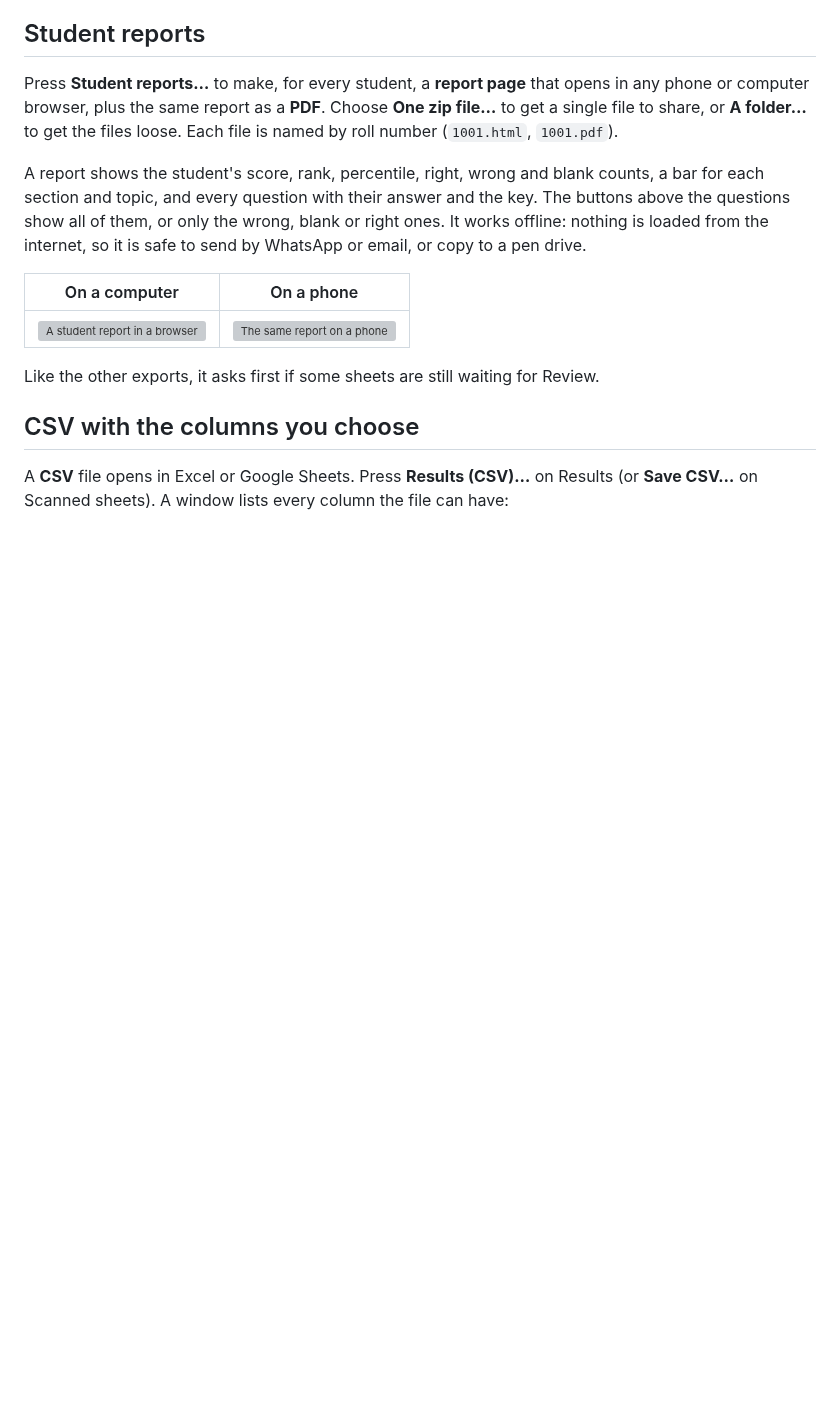
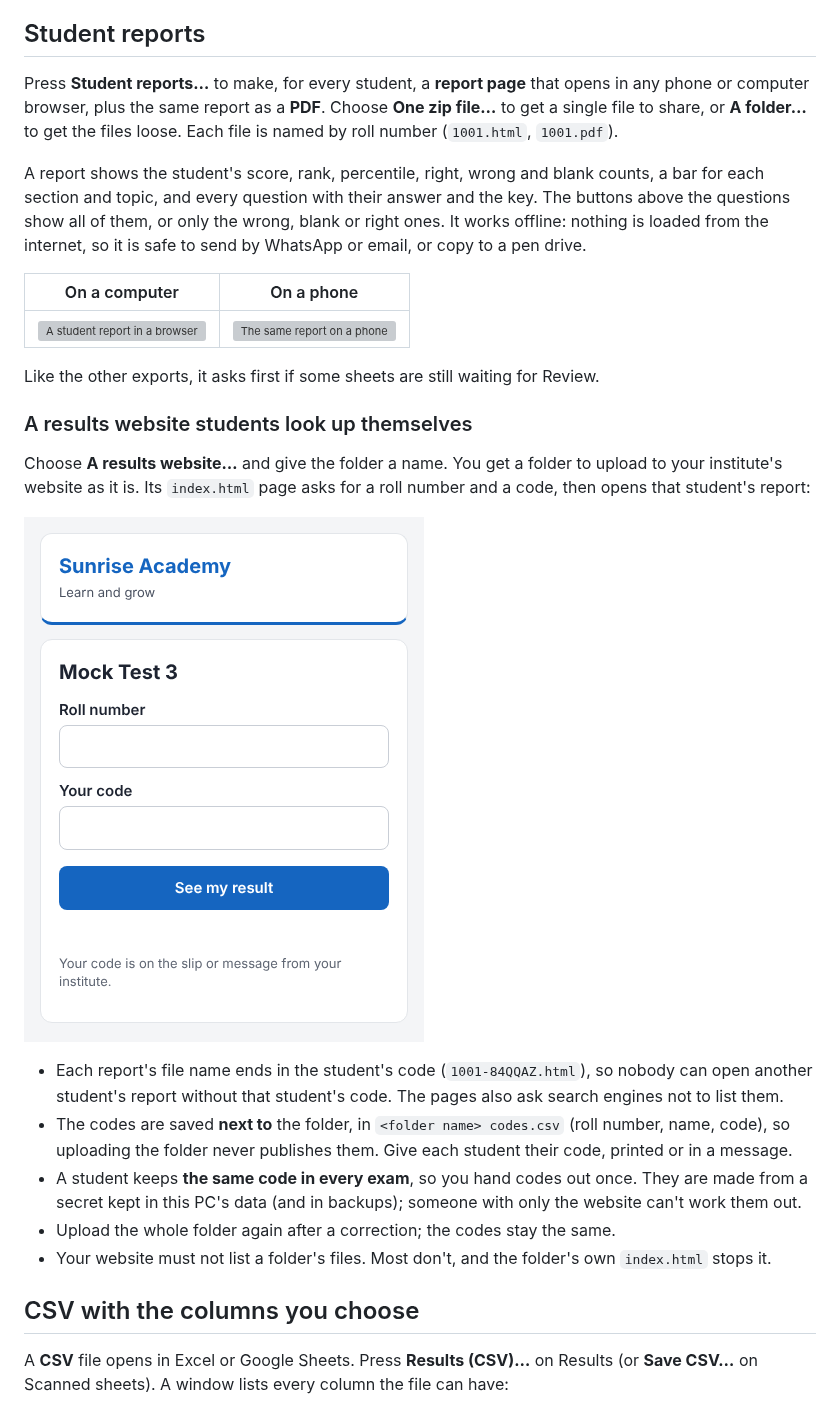
Before and after one commit to crispin0007/OMR, a Markdown page: docs/results.md, the part around the change. Rendered like a GitHub page; pictures changed too: docs/images/results-website.png (added); blank space fills up the shorter version; grey boxes are pictures that could not be loaded.

```diff
--- a/docs/results.md
+++ b/docs/results.md
@@ -66,6 +66,23 @@ loaded from the internet, so it is safe to send by WhatsApp or email, or copy to
 
 Like the other exports, it asks first if some sheets are still waiting for Review.
 
+### A results website students look up themselves
+
+Choose **A results website…** and give the folder a name. You get a folder to upload to your
+institute's website as it is. Its `index.html` page asks for a roll number and a code, then opens that
+student's report:
+
+![The results website asking for a roll number and code](images/results-website.png)
+
+- Each report's file name ends in the student's code (`1001-84QQAZ.html`), so nobody can open another
+  student's report without that student's code. The pages also ask search engines not to list them.
+- The codes are saved **next to** the folder, in `<folder name> codes.csv` (roll number, name, code),
+  so uploading the folder never publishes them. Give each student their code, printed or in a message.
+- A student keeps **the same code in every exam**, so you hand codes out once. They are made from a
+  secret kept in this PC's data (and in backups); someone with only the website can't work them out.
+- Upload the whole folder again after a correction; the codes stay the same.
+- Your website must not list a folder's files. Most don't, and the folder's own `index.html` stops it.
+
 ## CSV with the columns you choose
 
 A **CSV** file opens in Excel or Google Sheets. Press **Results (CSV)…** on Results (or **Save CSV…**
```
Also changed, not shown: README.md (+2 -0 lines), 6 other files.
